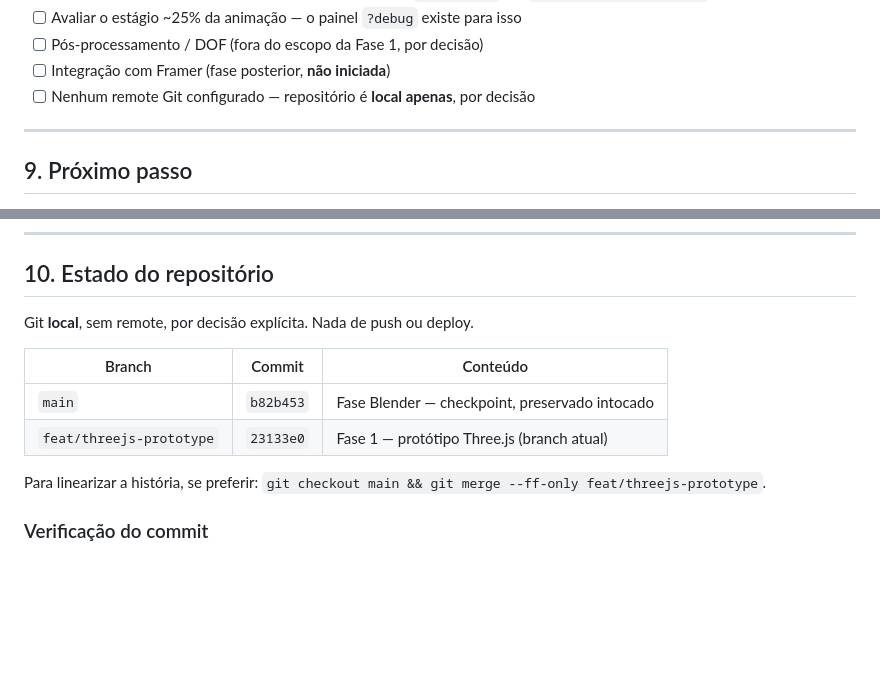
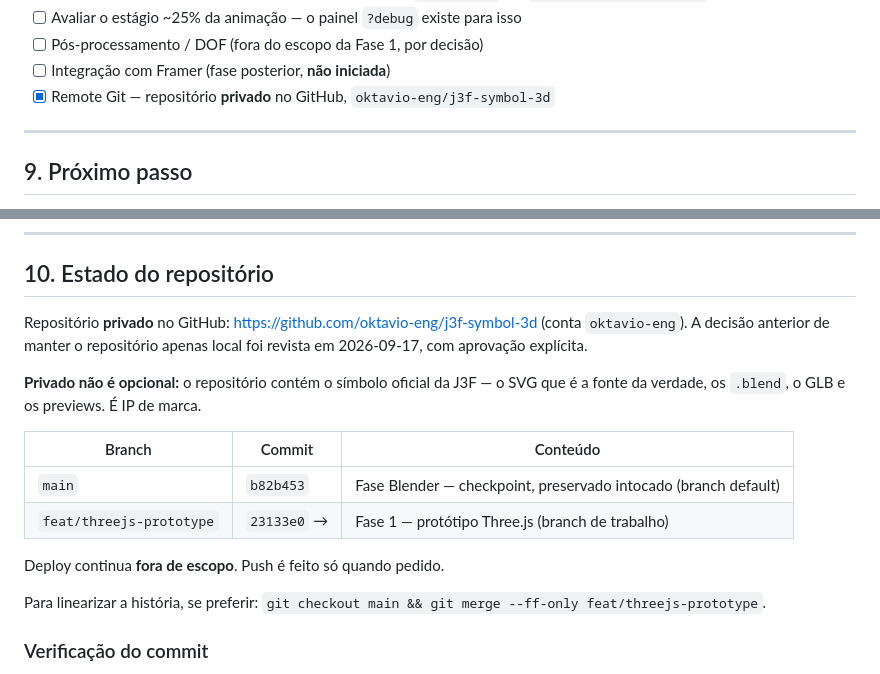
Before and after one commit to oktavio-eng/j3f-symbol-3d-public, a Markdown page: PROJECT_STATE.md, 2 parts joined by grey strips. Rendered like a GitHub page; blank space fills up the shorter version.

Commit message:
docs: registra o remote privado no GitHub
A decisão anterior de manter o repositório apenas local foi revista com
aprovação explícita. O remote é privado e assim deve permanecer: o repositório
contém o símbolo oficial da J3F — o SVG que é a fonte da verdade, os .blend, o
GLB e os previews aprovados.

main segue como branch default e como checkpoint intocado da Fase Blender.
Deploy continua fora de escopo.

Co-Authored-By: Claude Opus 5 (1M context) <noreply@anthropic.com>

```diff
--- a/PROJECT_STATE.md
+++ b/PROJECT_STATE.md
@@ -267,7 +267,7 @@ mostra apenas `web/` como novo, e o MD5 do `j3f-symbol-prototype.blend` continua
 - [ ] Avaliar o estágio ~25% da animação — o painel `?debug` existe para isso
 - [ ] Pós-processamento / DOF (fora do escopo da Fase 1, por decisão)
 - [ ] Integração com Framer (fase posterior, **não iniciada**)
-- [ ] Nenhum remote Git configurado — repositório é **local apenas**, por decisão
+- [x] Remote Git — repositório **privado** no GitHub, `oktavio-eng/j3f-symbol-3d`
 
 ---
 
@@ -288,12 +288,19 @@ Nada de commit, Framer ou deploy antes disso.
 
 ## 10. Estado do repositório
 
-Git **local**, sem remote, por decisão explícita. Nada de push ou deploy.
+Repositório **privado** no GitHub: <https://github.com/oktavio-eng/j3f-symbol-3d>
+(conta `oktavio-eng`). A decisão anterior de manter o repositório apenas local
+foi revista em 2026-09-17, com aprovação explícita.
+
+**Privado não é opcional:** o repositório contém o símbolo oficial da J3F — o SVG
+que é a fonte da verdade, os `.blend`, o GLB e os previews. É IP de marca.
 
 | Branch | Commit | Conteúdo |
 |---|---|---|
-| `main` | `b82b453` | Fase Blender — checkpoint, preservado intocado |
-| `feat/threejs-prototype` | `23133e0` | Fase 1 — protótipo Three.js (branch atual) |
+| `main` | `b82b453` | Fase Blender — checkpoint, preservado intocado (branch default) |
+| `feat/threejs-prototype` | `23133e0` → | Fase 1 — protótipo Three.js (branch de trabalho) |
+
+Deploy continua **fora de escopo**. Push é feito só quando pedido.
 
 Para linearizar a história, se preferir: `git checkout main && git merge --ff-only
 feat/threejs-prototype`.
```
Also changed, not shown: README.md (+3 -0 lines).
